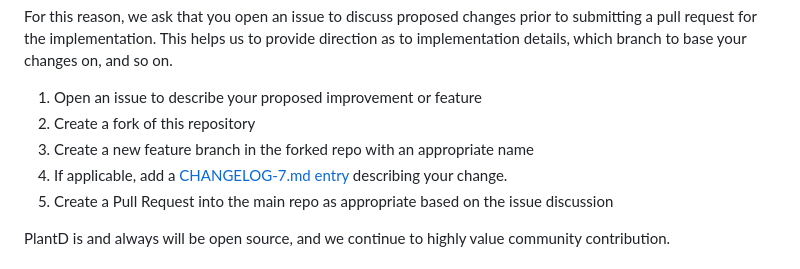
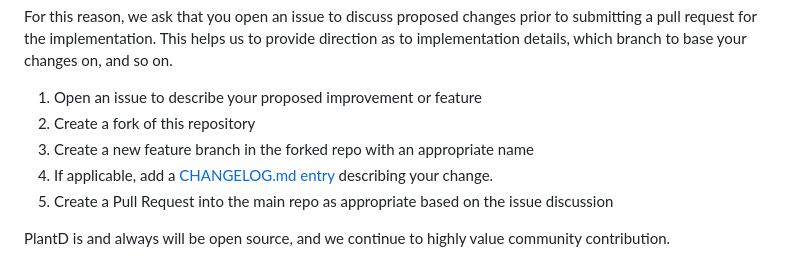
Before and after one commit to CarnegieMellon-PlantD/PlantD-operator, a Markdown page: CONTRIBUTING.md, the part around the change. Rendered like a GitHub page.

```diff
--- a/CONTRIBUTION.md
+++ b/CONTRIBUTING.md
@@ -11,7 +11,7 @@ branch to base your changes on, and so on.
 1. Open an issue to describe your proposed improvement or feature
 1. Create a fork of this repository
 1. Create a new feature branch in the forked repo with an appropriate name
-1. If applicable, add a [CHANGELOG-7.md entry](#changelog) describing your change.
+1. If applicable, add a [CHANGELOG.md entry](#changelog) describing your change.
 1. Create a Pull Request into the main repo as appropriate based on the issue discussion
 
 PlantD is and always will be open source, and we continue to highly
```
Also changed, not shown: README.md (+1 -1 lines), CHANGELOG.md (renamed from CHANGELOG-7.md).
